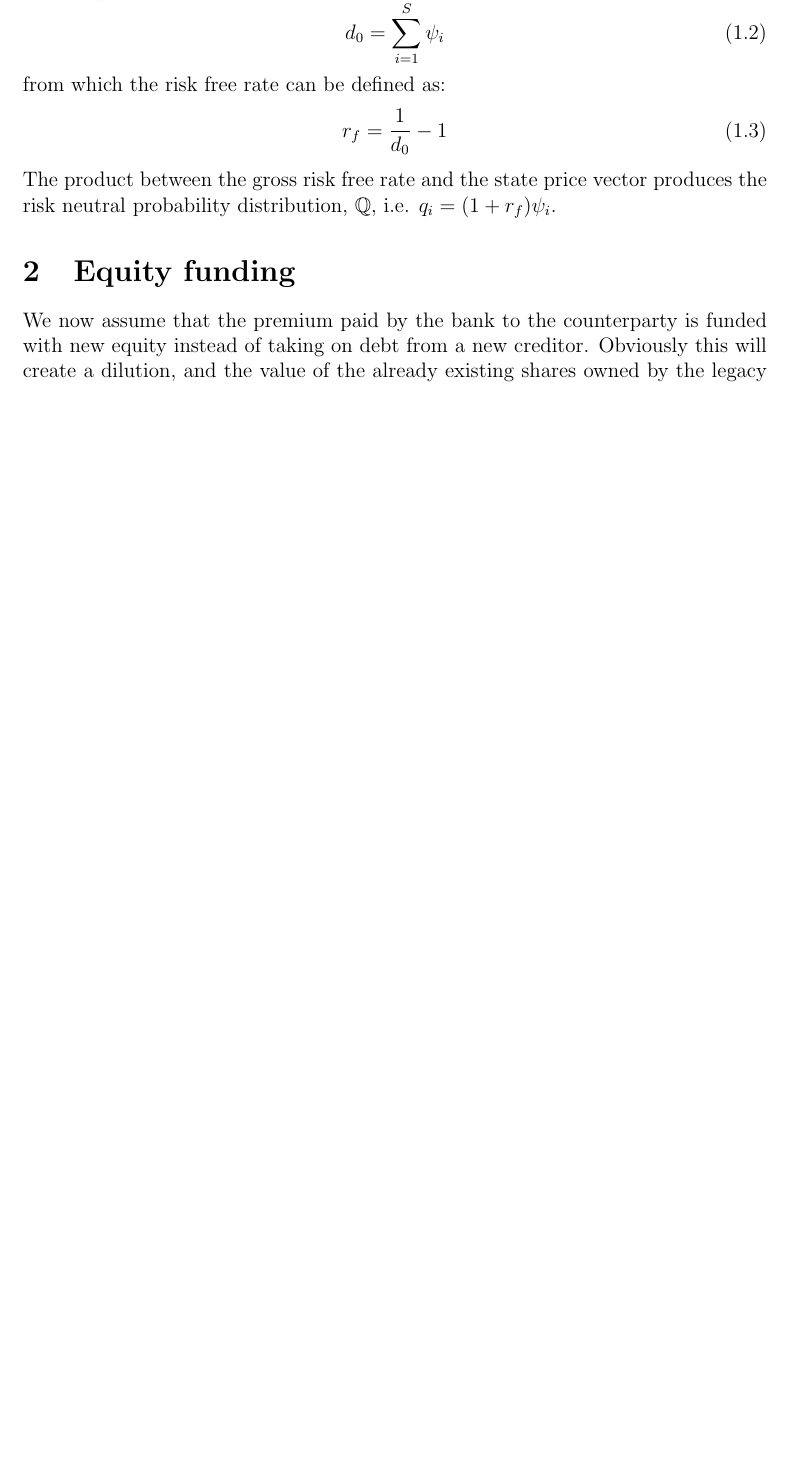
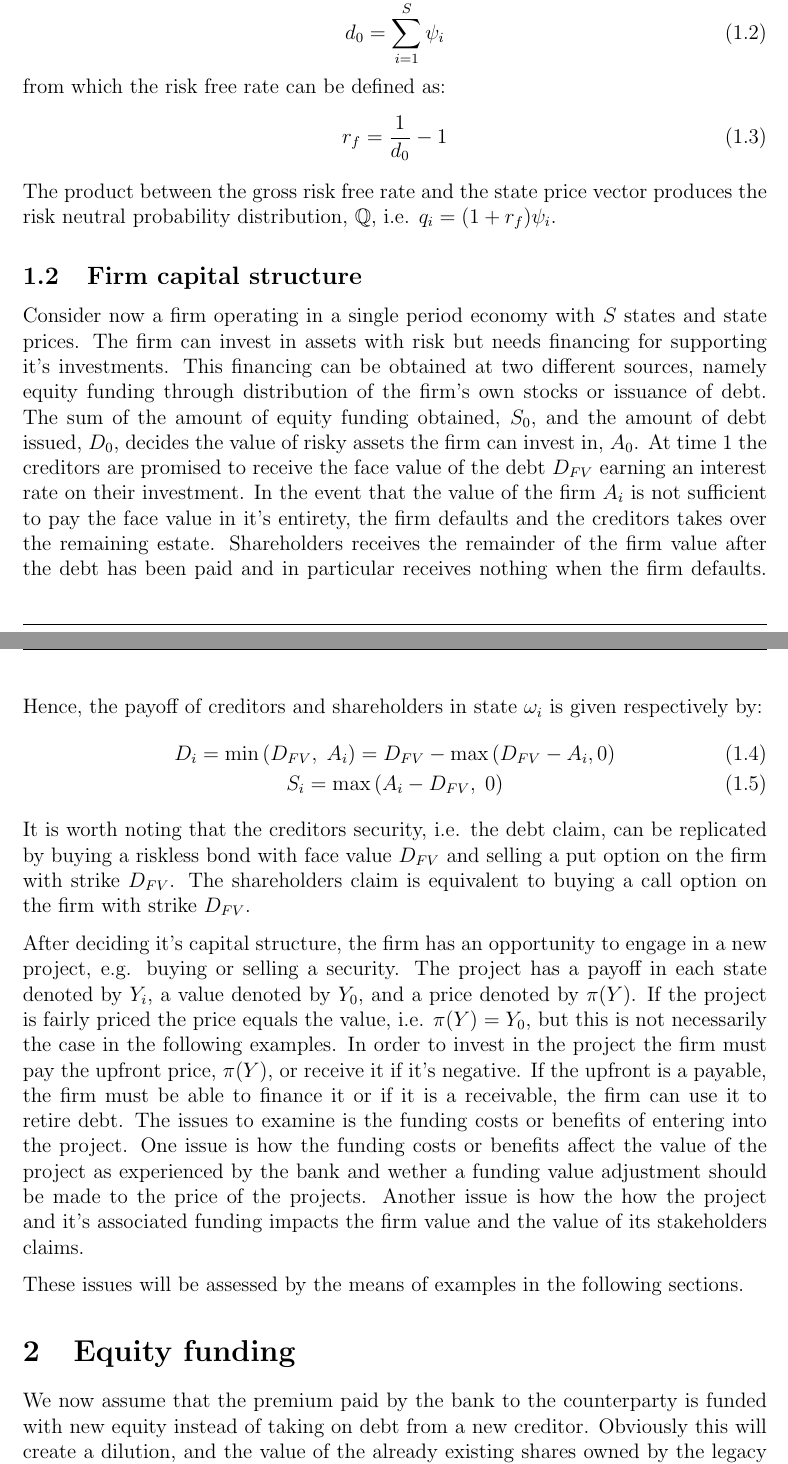
Before and after one commit to sebastianbaltser/master-thesis, a LaTeX thesis (thesis/content/single-period-model.tex): part of page 1 of 2 before the commit and two parts of pages 1 and 2 of 3 after it, the two joined at a grey line, cut so that both start at the same text, the shorter picture padded with empty space. Compiled offline with pdfLaTeX.

Commit message:
Create section Firm capital structure

```diff
--- a/thesis/content/single-period-model.tex
+++ b/thesis/content/single-period-model.tex
@@ -20,6 +20,27 @@
             \end{equation}
         The product between the gross risk free rate and the state price vector produces the risk neutral probability distribution, $\mathbb{Q}$, i.e. $q_{i} = (1 + r_{f})\psi_{i}$.
 
+    \subsection{Firm capital structure}
+        Consider now a firm operating in a single period economy with $S$ states and state prices. The firm can invest in assets with risk but needs financing for supporting it's investments. This financing can be obtained at two different sources, namely equity funding through distribution of the firm's own stocks or issuance of debt. The sum of the amount of equity funding obtained, $S_{0}$, and the amount of debt issued, $D_{0}$, decides the value of risky assets the firm can invest in, $A_{0}$. At time 1 the creditors are promised to receive the face value of the debt $D_{FV}$ earning an interest rate on their investment. In the event that the value of the firm $A_{i}$ is not sufficient to pay the face value in it's entirety, the firm defaults and the creditors takes over the remaining estate. Shareholders receives the remainder of the firm value after the debt has been paid and in particular receives nothing when the firm defaults. Hence, the payoff of creditors and shareholders in state $\omega_{i}$ is given respectively by:
+            \begin{gather}
+                D_{i}
+                    = \min\left(
+                        D_{FV},\; A_{i}
+                    \right)
+                    = D_{FV} - \max\left(
+                        D_{FV} - A_{i}, 0
+                    \right)\\
+                S_{i}
+                    = \max\left(
+                        A_{i} - D_{FV},\; 0
+                    \right)
+            \end{gather}
+        It is worth noting that the creditors security, i.e. the debt claim, can be replicated by buying a riskless bond with face value $D_{FV}$ and selling a put option on the firm with strike $D_{FV}$. The shareholders claim is equivalent to buying a call option on the firm with strike $D_{FV}$.
+
+        After deciding it's capital structure, the firm has an opportunity to engage in a new project, e.g. buying or selling a security. The project has a payoff in each state denoted by $Y_{i}$, a value denoted by $Y_{0}$, and a price denoted by $\pi(Y)$. If the project is fairly priced the price equals the value, i.e. $\pi(Y) = Y_{0}$, but this is not necessarily the case in the following examples. In order to invest in the project the firm must pay the upfront price, $\pi(Y)$, or receive it if it's negative. If the upfront is a payable, the firm must be able to finance it or if it is a receivable, the firm can use it to retire debt. The issues to examine is the funding costs or benefits of entering into the project. One issue is how the funding costs or benefits affect the value of the project as experienced by the bank and wether a funding value adjustment should be made to the price of the projects. Another issue is how the how the project and it's associated funding impacts the firm value and the value of its stakeholders claims.
+
+        These issues will be assessed by the means of examples in the following sections.
+
     \section{Equity funding}
         We now assume that the premium paid by the bank to the counterparty is funded with new equity instead of taking on debt from a new creditor. Obviously this will create a dilution, and the value of the already existing shares owned by the legacy shareholders will be reduced. We still suppose that the counterparty of the new project which the bank enters is risk free meaning that the payoff at time 1, $Y$, is known with certainty. What differences from funding a project with new creditors does this take have?
 
```
Also changed, not shown: thesis/content/single-period-model.tex (2 more changed lines).
